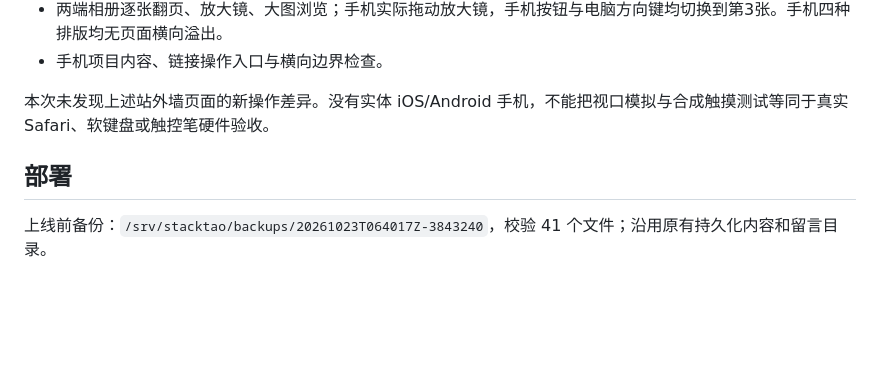
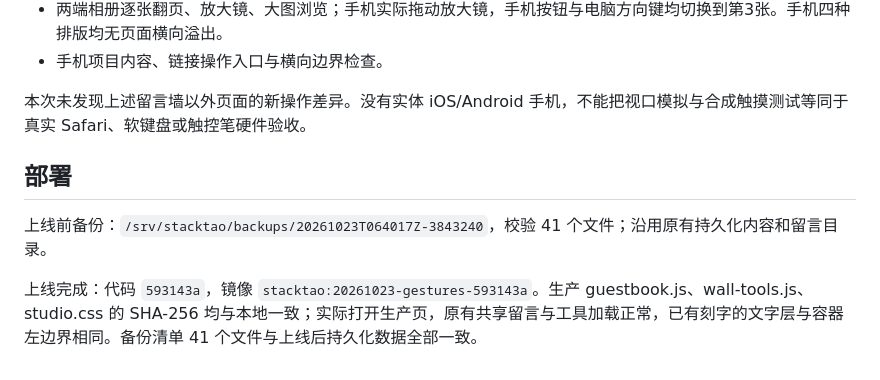
Before and after one commit to StackTao/stacktao-site, a Markdown page: docs/cross-device-acceptance.md, the part around the change. Drawn GitHub-style; blank space fills up the shorter version.

Commit message:
docs: record cross-device audit deployment verification

```diff
--- a/docs/cross-device-acceptance.md
+++ b/docs/cross-device-acceptance.md
@@ -31,8 +31,10 @@
 - 两端相册逐张翻页、放大镜、大图浏览；手机实际拖动放大镜，手机按钮与电脑方向键均切换到第3张。手机四种排版均无页面横向溢出。
 - 手机项目内容、链接操作入口与横向边界检查。
 
-本次未发现上述站外墙页面的新操作差异。没有实体 iOS/Android 手机，不能把视口模拟与合成触摸测试等同于真实 Safari、软键盘或触控笔硬件验收。
+本次未发现上述留言墙以外页面的新操作差异。没有实体 iOS/Android 手机，不能把视口模拟与合成触摸测试等同于真实 Safari、软键盘或触控笔硬件验收。
 
 ## 部署
 
 上线前备份：`/srv/stacktao/backups/20261023T064017Z-3843240`，校验 41 个文件；沿用原有持久化内容和留言目录。
+
+上线完成：代码 `593143a`，镜像 `stacktao:20261023-gestures-593143a`。生产 guestbook.js、wall-tools.js、studio.css 的 SHA-256 均与本地一致；实际打开生产页，原有共享留言与工具加载正常，已有刻字的文字层与容器左边界相同。备份清单 41 个文件与上线后持久化数据全部一致。
```
